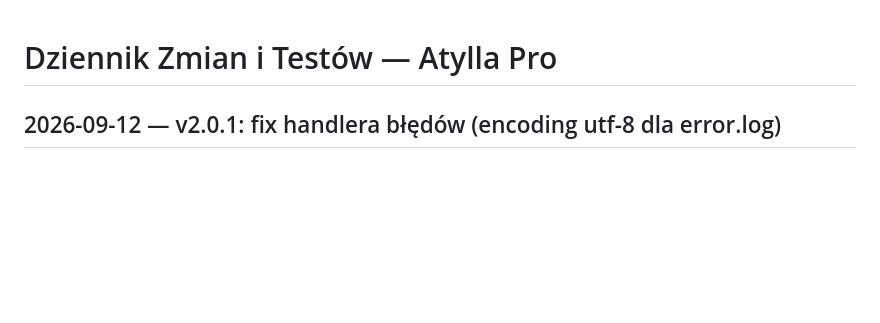
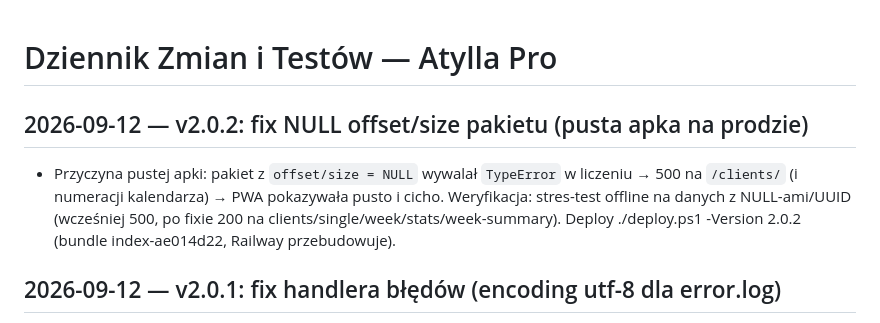
Before and after one commit to Masta1991/atylla-pro, a Markdown page: LOG.md, the part around the change. GitHub-like rendering; blank space fills up the shorter version.

Commit message:
docs: LOG po deployu v2.0.2

```diff
--- a/LOG.md
+++ b/LOG.md
@@ -1,4 +1,7 @@
 # Dziennik Zmian i Testów — Atylla Pro
+
+## 2026-09-12 — v2.0.2: fix NULL offset/size pakietu (pusta apka na prodzie)
+- Przyczyna pustej apki: pakiet z `offset/size = NULL` wywalał `TypeError` w liczeniu → 500 na `/clients/` (i numeracji kalendarza) → PWA pokazywała pusto i cicho. Weryfikacja: stres-test offline na danych z NULL-ami/UUID (wcześniej 500, po fixie 200 na clients/single/week/stats/week-summary). Deploy ./deploy.ps1 -Version 2.0.2 (bundle index-ae014d22, Railway przebudowuje).
 
 ## 2026-09-12 — v2.0.1: fix handlera błędów (encoding utf-8 dla error.log)
 - Przyczyna: traceback z polskimi znakami (np. nazwiska klientów) wywalał sam handler pustą odpowiedzią → ciche puste UI na PWA. Deploy ./deploy.ps1 -Version 2.0.1 (bundle index-7bd42350, Railway przebudowuje).
```
